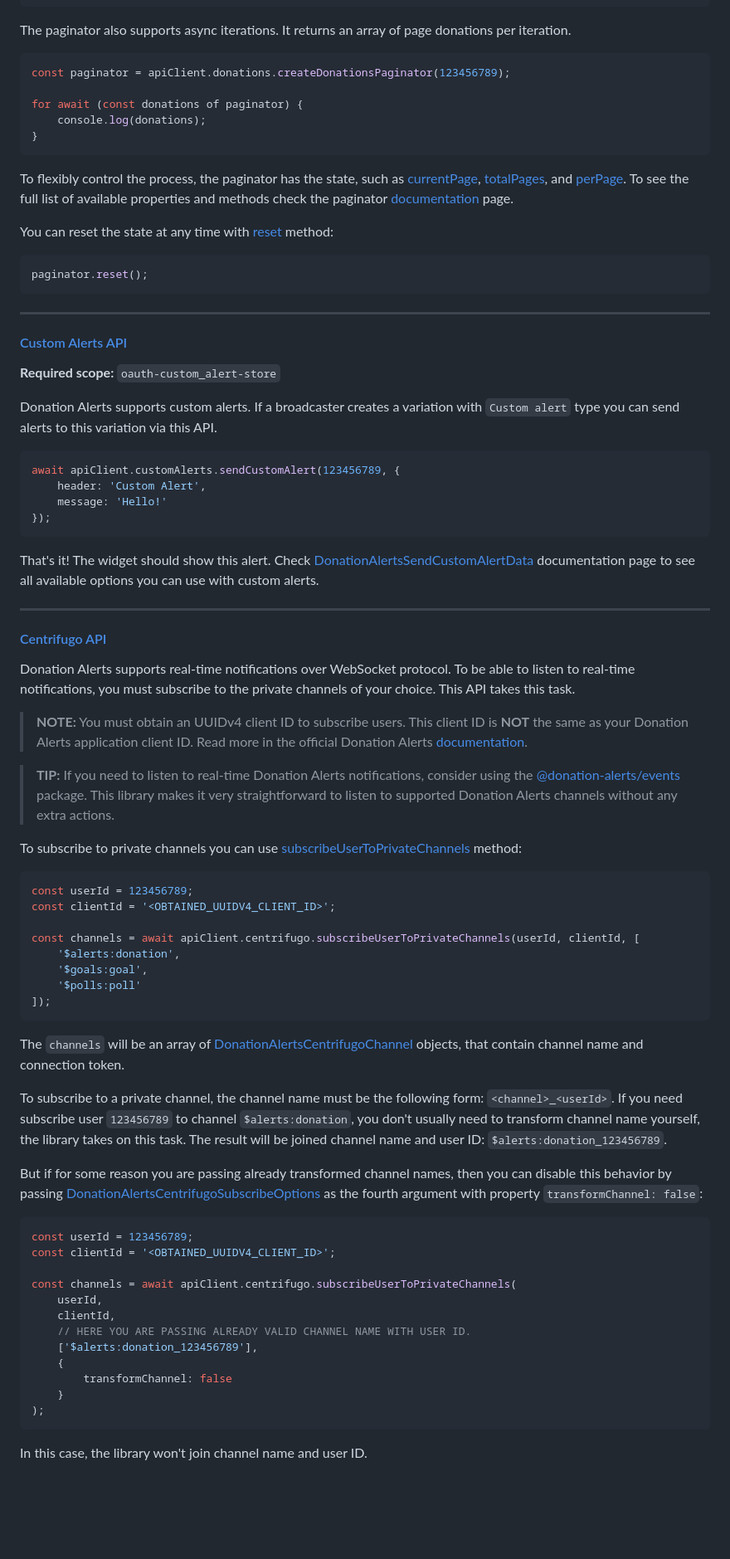
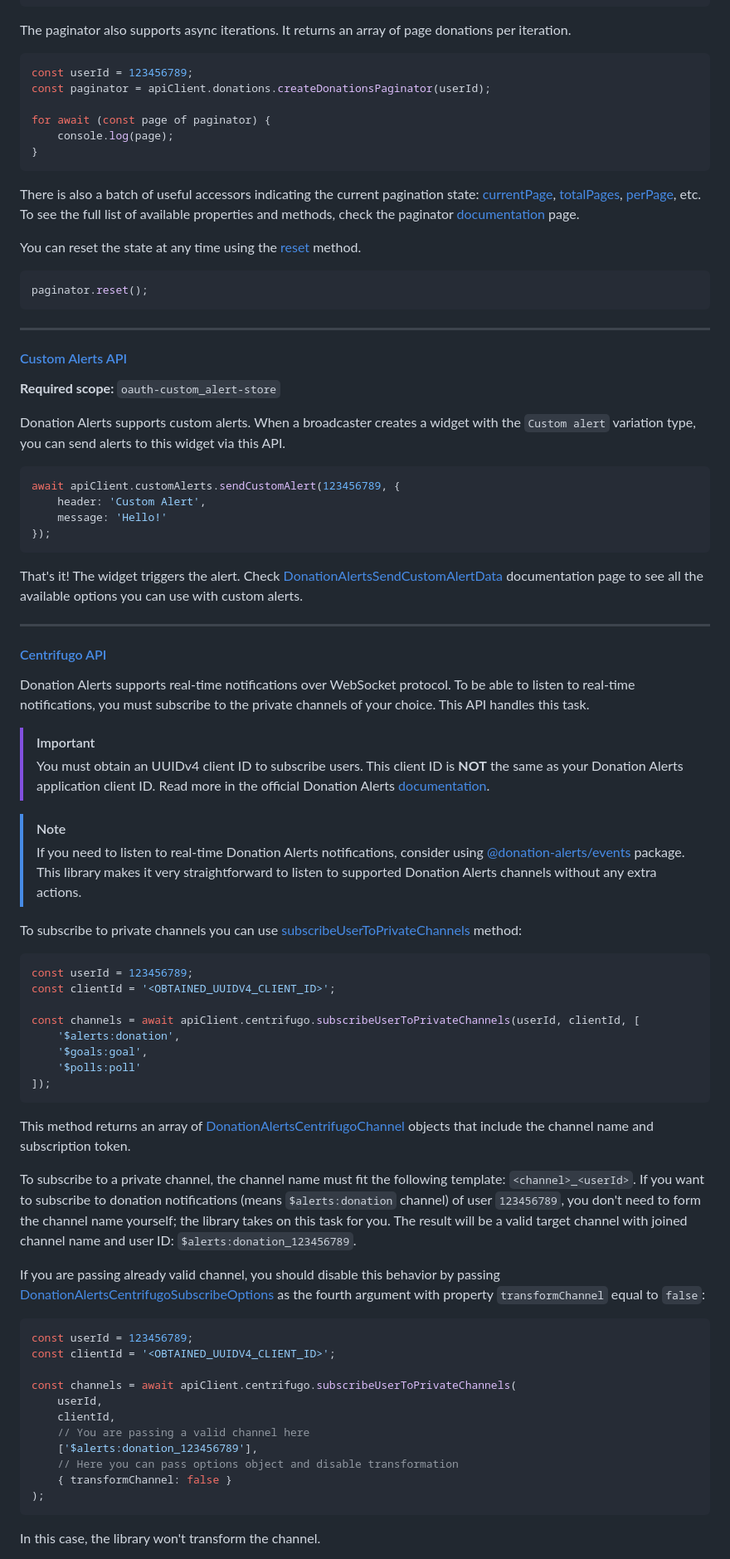
Before and after one commit to StimulCross/donation-alerts, a Markdown page: packages/api/README.md, the part around one of its changes. Shown at 83% size. Rendered like a GitHub page; blank space fills up the shorter version.

````diff
--- a/packages/api/README.md
+++ b/packages/api/README.md
@@ -113,16 +128,17 @@ const donations = await paginator.getAll();
 The paginator also supports async iterations. It returns an array of page donations per iteration.
 
 ```ts
-const paginator = apiClient.donations.createDonationsPaginator(123456789);
+const userId = 123456789;
+const paginator = apiClient.donations.createDonationsPaginator(userId);
 
-for await (const donations of paginator) {
-	console.log(donations);
+for await (const page of paginator) {
+	console.log(page);
 }
 ```
 
-To flexibly control the process, the paginator has the state, such as [currentPage](https://stimulcross.github.io/donation-alerts/classes/api.DonationAlertsApiPaginator.html#currentPage), [totalPages](https://stimulcross.github.io/donation-alerts/classes/api.DonationAlertsApiPaginator.html#totalPages), and [perPage](https://stimulcross.github.io/donation-alerts/classes/api.DonationAlertsApiPaginator.html#perPage). To see the full list of available properties and methods check the paginator [documentation](https://stimulcross.github.io/donation-alerts/classes/api.DonationAlertsApiPaginator.html) page.
+There is also a batch of useful accessors indicating the current pagination state: [currentPage](https://stimulcross.github.io/donation-alerts/classes/api.DonationAlertsApiPaginator.html#currentPage), [totalPages](https://stimulcross.github.io/donation-alerts/classes/api.DonationAlertsApiPaginator.html#totalPages), [perPage](https://stimulcross.github.io/donation-alerts/classes/api.DonationAlertsApiPaginator.html#perPage), etc. To see the full list of available properties and methods, check the paginator [documentation](https://stimulcross.github.io/donation-alerts/classes/api.DonationAlertsApiPaginator.html) page.
 
-You can reset the state at any time with [reset](https://stimulcross.github.io/donation-alerts/classes/api.DonationAlertsApiPaginator.html#reset) method:
+You can reset the state at any time using the [reset](https://stimulcross.github.io/donation-alerts/classes/api.DonationAlertsApiPaginator.html#reset) method.
 
 ```ts
 paginator.reset();
@@ -134,7 +150,7 @@ paginator.reset();
 
 **Required scope:** `oauth-custom_alert-store`
 
-Donation Alerts supports custom alerts. If a broadcaster creates a variation with `Custom alert` type you can send alerts to this variation via this API.
+Donation Alerts supports custom alerts. When a broadcaster creates a widget with the `Custom alert` variation type, you can send alerts to this widget via this API.
 
 ```ts
 await apiClient.customAlerts.sendCustomAlert(123456789, {
@@ -143,17 +159,19 @@ await apiClient.customAlerts.sendCustomAlert(123456789, {
 });
 ```
 
-That's it! The widget should show this alert. Check [DonationAlertsSendCustomAlertData](https://stimulcross.github.io/donation-alerts/interfaces/api.DonationAlertsSendCustomAlertData.html) documentation page to see all available options you can use with custom alerts.
+That's it! The widget triggers the alert. Check [DonationAlertsSendCustomAlertData](https://stimulcross.github.io/donation-alerts/interfaces/api.DonationAlertsSendCustomAlertData.html) documentation page to see all the available options you can use with custom alerts.
 
 ---
 
 #### [Centrifugo API](https://stimulcross.github.io/donation-alerts/classes/api.DonationAlertsCentrifugoApi.html)
 
-Donation Alerts supports real-time notifications over WebSocket protocol. To be able to listen to real-time notifications, you must subscribe to the private channels of your choice. This API takes this task.
+Donation Alerts supports real-time notifications over WebSocket protocol. To be able to listen to real-time notifications, you must subscribe to the private channels of your choice. This API handles this task.
 
-> **NOTE:** You must obtain an UUIDv4 client ID to subscribe users. This client ID is **NOT** the same as your Donation Alerts application client ID. Read more in the official Donation Alerts [documentation](https://www.donationalerts.com/apidoc#advertisement).
+> [!IMPORTANT]
+> You must obtain an UUIDv4 client ID to subscribe users. This client ID is **NOT** the same as your Donation Alerts application client ID. Read more in the official Donation Alerts [documentation](https://www.donationalerts.com/apidoc#advertisement).
 
-> **TIP:** If you need to listen to real-time Donation Alerts notifications, consider using the [@donation-alerts/events](https://stimulcross.github.io/donation-alerts/modules/events.html) package. This library makes it very straightforward to listen to supported Donation Alerts channels without any extra actions.
+> [!NOTE]
+> If you need to listen to real-time Donation Alerts notifications, consider using [@donation-alerts/events](https://stimulcross.github.io/donation-alerts/modules/events.html) package. This library makes it very straightforward to listen to supported Donation Alerts channels without any extra actions.
 
 To subscribe to private channels you can use [subscribeUserToPrivateChannels](https://stimulcross.github.io/donation-alerts/classes/api.DonationAlertsCentrifugoApi.html#subscribeUserToPrivateChannels) method:
 
@@ -168,11 +186,11 @@ const channels = await apiClient.centrifugo.subscribeUserToPrivateChannels(userI
 ]);
 ```
 
-The `channels` will be an array of [DonationAlertsCentrifugoChannel](https://stimulcross.github.io/donation-alerts/classes/api.DonationAlertsCentrifugoChannel.html) objects, that contain channel name and connection token.
+This method returns an array of [DonationAlertsCentrifugoChannel](https://stimulcross.github.io/donation-alerts/classes/api.DonationAlertsCentrifugoChannel.html) objects that include the channel name and subscription token.
 
-To subscribe to a private channel, the channel name must be the following form: `<channel>_<userId>`. If you need subscribe user `123456789` to channel `$alerts:donation`, you don't usually need to transform channel name yourself, the library takes on this task. The result will be joined channel name and user ID: `$alerts:donation_123456789`.
+To subscribe to a private channel, the channel name must fit the following template: `<channel>_<userId>`. If you want to subscribe to donation notifications (means `$alerts:donation` channel) of user `123456789`, you don't need to form the channel name yourself; the library takes on this task for you. The result will be a valid target channel with joined channel name and user ID: `$alerts:donation_123456789`.
 
-But if for some reason you are passing already transformed channel names, then you can disable this behavior by passing [DonationAlertsCentrifugoSubscribeOptions]() as the fourth argument with property `transformChannel: false`:
+If you are passing already valid channel, you should disable this behavior by passing [DonationAlertsCentrifugoSubscribeOptions](https://stimulcross.github.io/donation-alerts/interfaces/api.DonationAlertsCentrifugoSubscribeOptions.html) as the fourth argument with property `transformChannel` equal to `false`:
 
 ```ts
 const userId = 123456789;
@@ -181,13 +199,12 @@ const clientId = '<OBTAINED_UUIDV4_CLIENT_ID>';
 const channels = await apiClient.centrifugo.subscribeUserToPrivateChannels(
 	userId,
 	clientId,
-	// HERE YOU ARE PASSING ALREADY VALID CHANNEL NAME WITH USER ID.
+	// You are passing a valid channel here
 	['$alerts:donation_123456789'],
-	{
-		transformChannel: false
-	}
+	// Here you can pass options object and disable transformation
+	{ transformChannel: false }
 );
 ```
 
-In this case, the library won't join channel name and user ID.
+In this case, the library won't transform the channel.
 
````
Also changed, not shown: other parts of packages/api/README.md (+44 -31 lines).
